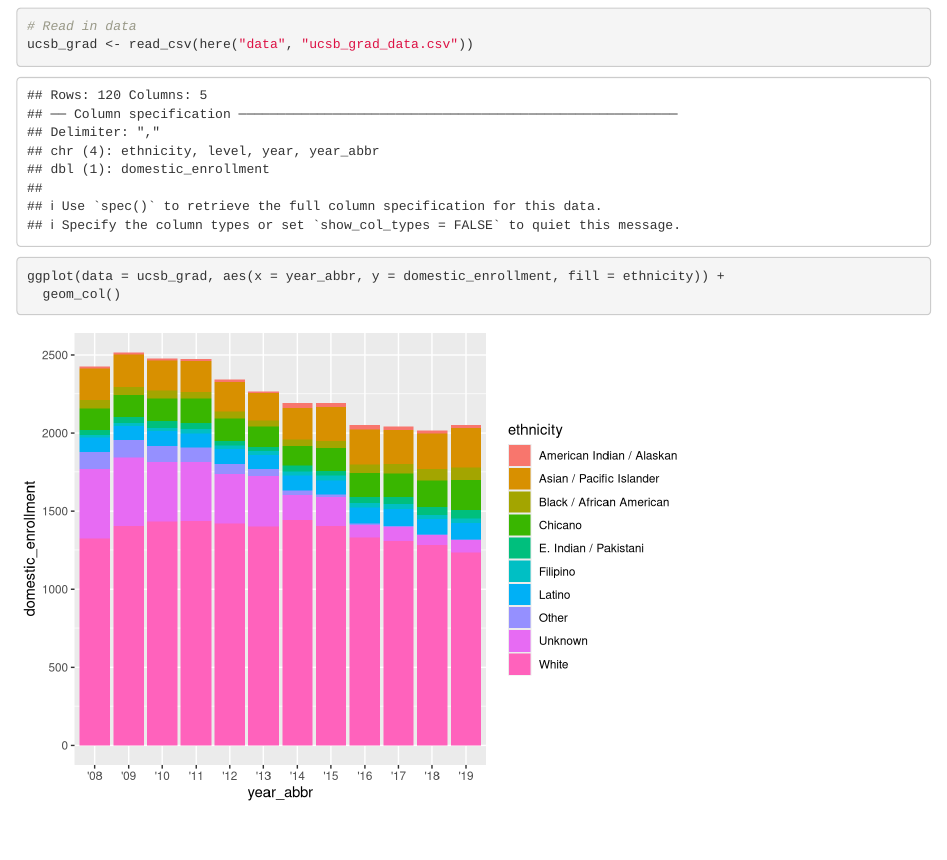
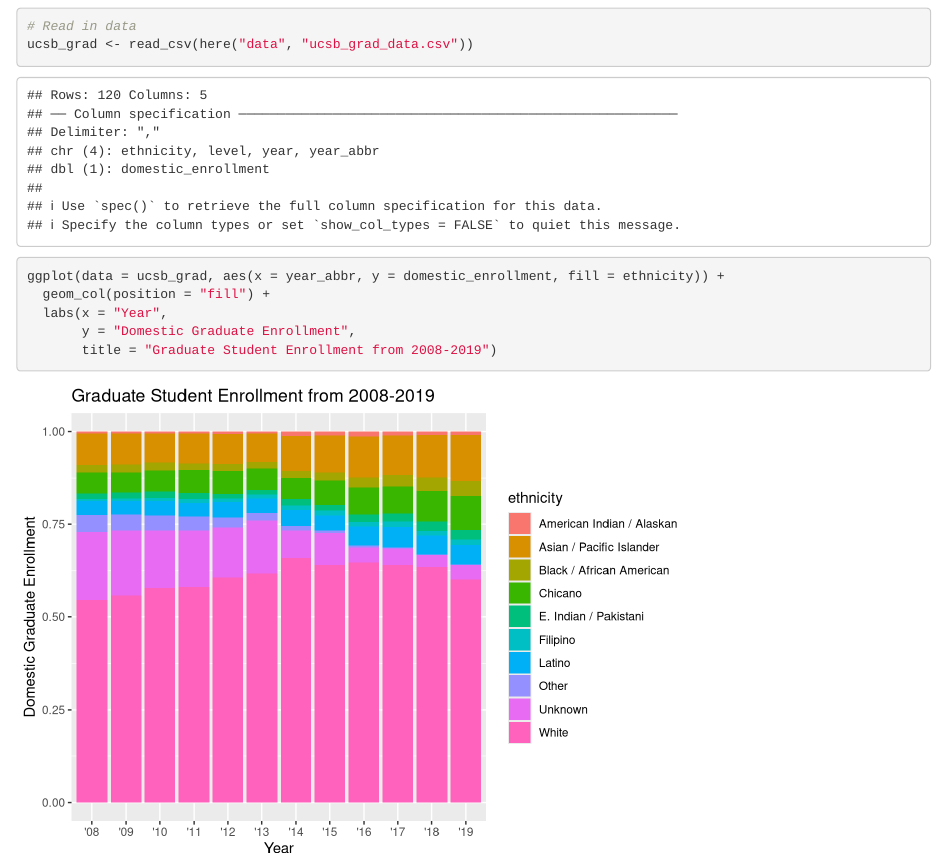
Before and after one commit to alessandraps/group-22-ucsb-grad, an R Markdown document (group_22_ucsb_grad.Rmd): the page in a window 1100 px wide, from 120 px down. Rendered offline with R 4.5, knitr and Pandoc, with nearby package versions.

Commit message:
Updated graph

````diff
--- a/group_22_ucsb_grad.Rmd
+++ b/group_22_ucsb_grad.Rmd
@@ -22,5 +22,8 @@ ucsb_grad <- read_csv(here("data", "ucsb_grad_data.csv"))
 ```
 ```{r}
 ggplot(data = ucsb_grad, aes(x = year_abbr, y = domestic_enrollment, fill = ethnicity)) +
-  geom_col()
+  geom_col(position = "fill") +
+  labs(x = "Year",
+       y = "Domestic Graduate Enrollment",
+       title = "Graduate Student Enrollment from 2008-2019")
 ```
````
